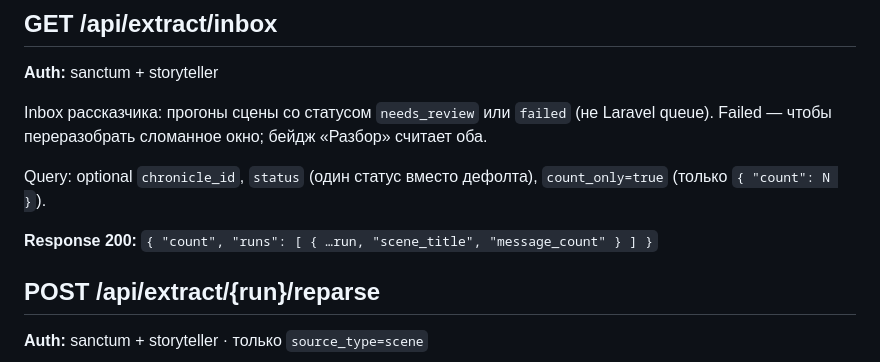
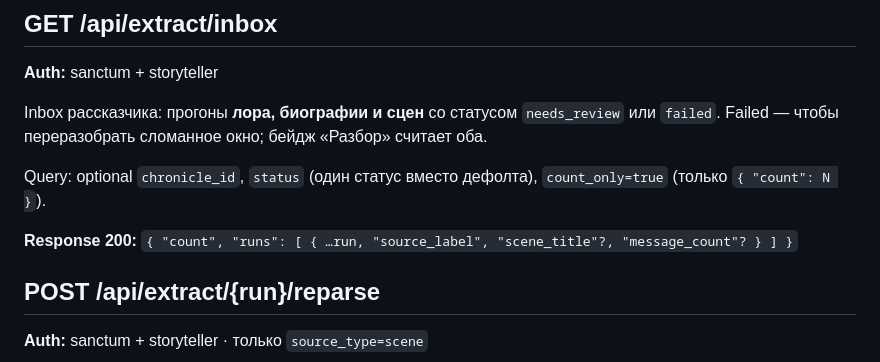
Before and after one commit to DmitriyRaskosov/vtm_chat_helper, a Markdown page: docs/API/Extract.md, the part around the change. Drawn GitHub-style.

Commit message:
Document unified extraction inbox for lore, bio, and scenes.
Co-authored-by: Cursor <cursoragent@cursor.com>

```diff
--- a/docs/API/Extract.md
+++ b/docs/API/Extract.md
@@ -58,11 +58,11 @@
 
 **Auth:** sanctum + storyteller
 
-Inbox рассказчика: прогоны сцены со статусом `needs_review` или `failed` (не Laravel queue). Failed — чтобы переразобрать сломанное окно; бейдж «Разбор» считает оба.
+Inbox рассказчика: прогоны **лора, биографии и сцен** со статусом `needs_review` или `failed`. Failed — чтобы переразобрать сломанное окно; бейдж «Разбор» считает оба.
 
 Query: optional `chronicle_id`, `status` (один статус вместо дефолта), `count_only=true` (только `{ "count": N }`).
 
-**Response 200:** `{ "count", "runs": [ { …run, "scene_title", "message_count" } ] }`
+**Response 200:** `{ "count", "runs": [ { …run, "source_label", "scene_title"?, "message_count"? } ] }`
 
 ## POST /api/extract/{run}/reparse
 
```
